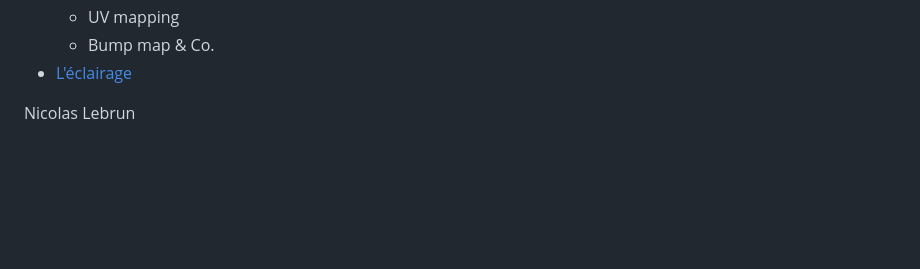
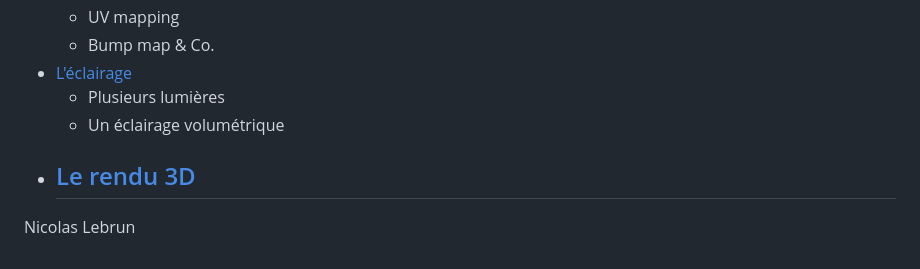
Before and after one commit to nclslbrn/workshop-BLENDER, a Markdown page: readme.md, the part around the change. GitHub-like rendering; blank space fills up the shorter version.

```diff
--- a/readme.md
+++ b/readme.md
@@ -27,7 +27,10 @@ INDEX
   - UV mapping
   - Bump map & Co.
 - [L'éclairage](l-eclairage.md)
-
+  - Plusieurs lumières
+  - Un éclairage volumétrique
+- [Le rendu 3D](le-rendu-3D.md)
+  -
 
 
 Nicolas Lebrun
```
Also changed, not shown: l-eclairage.md (+8 -0 lines), le-rendu-3D.md (added, +26 -0 lines), src/reglages-camera.png (added), src/reglages-rendu.png (added), src/three-lights.png, src/volumetric-lighting.png (added), 2 other files.
